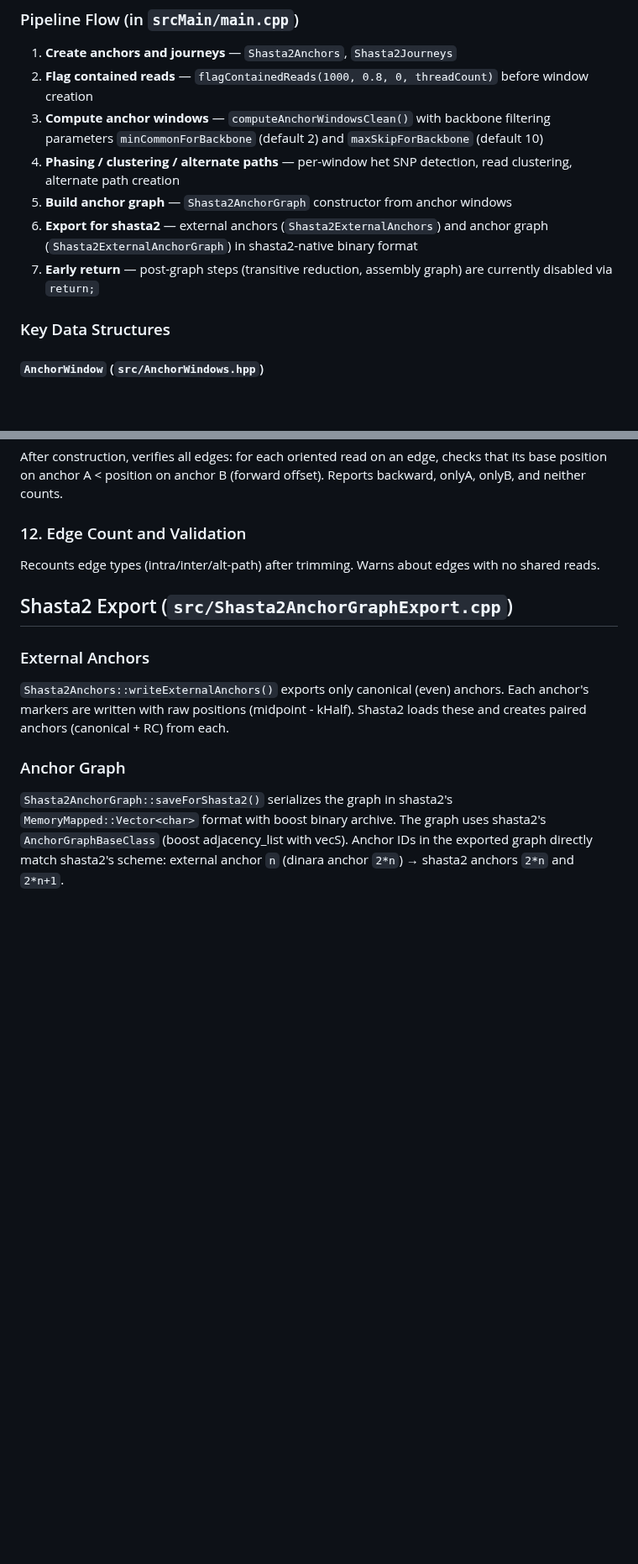
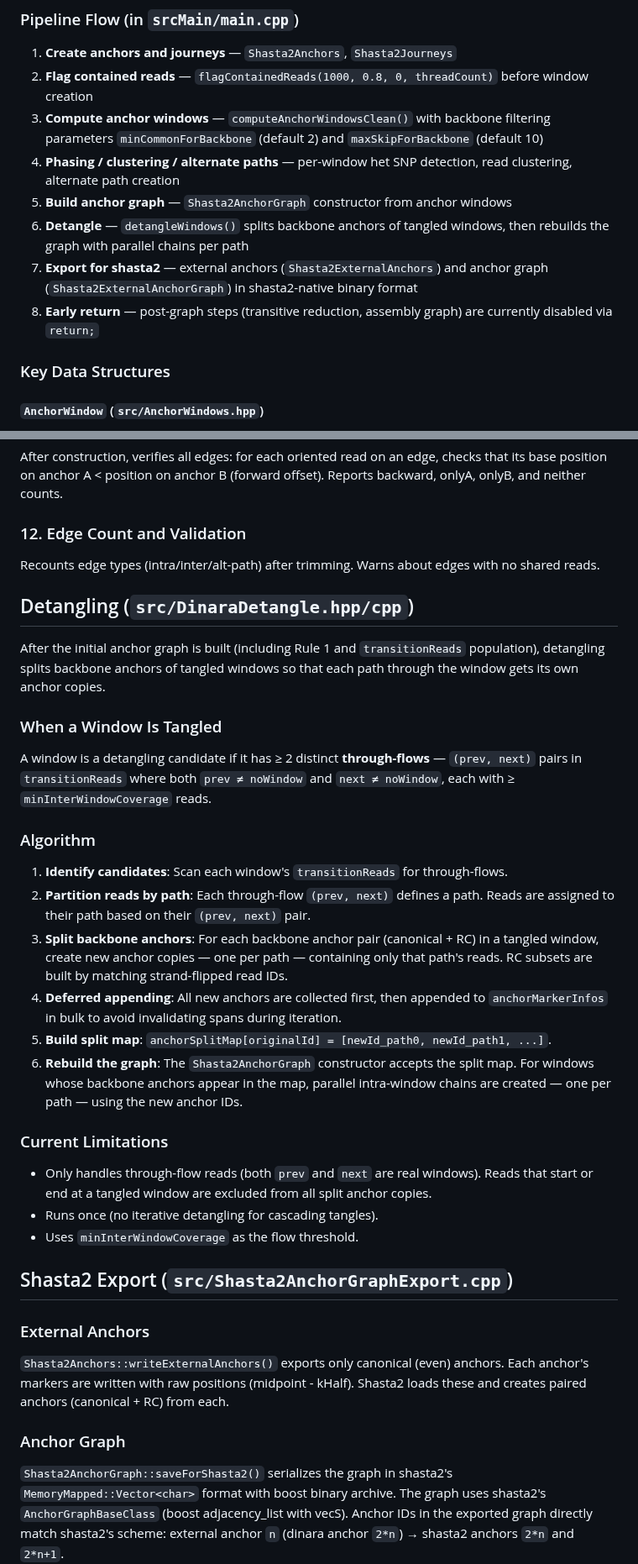
Before and after one commit to kokyriakidis/dinara, a Markdown page: CHECKPOINT.md, 2 parts joined by grey strips. Shown at 84% size. GitHub-like rendering; blank space fills up the shorter version.

Commit message:
Update CHECKPOINT.md with detangling documentation
Co-authored-by: Ona <no-reply@ona.com>

```diff
--- a/CHECKPOINT.md
+++ b/CHECKPOINT.md
@@ -16,8 +16,9 @@ Dinara is a genome assembler with two active workstreams:
 3. **Compute anchor windows** — `computeAnchorWindowsClean()` with backbone filtering parameters `minCommonForBackbone` (default 2) and `maxSkipForBackbone` (default 10)
 4. **Phasing / clustering / alternate paths** — per-window het SNP detection, read clustering, alternate path creation
 5. **Build anchor graph** — `Shasta2AnchorGraph` constructor from anchor windows
-6. **Export for shasta2** — external anchors (`Shasta2ExternalAnchors`) and anchor graph (`Shasta2ExternalAnchorGraph`) in shasta2-native binary format
-7. **Early return** — post-graph steps (transitive reduction, assembly graph) are currently disabled via `return;`
+6. **Detangle** — `detangleWindows()` splits backbone anchors of tangled windows, then rebuilds the graph with parallel chains per path
+7. **Export for shasta2** — external anchors (`Shasta2ExternalAnchors`) and anchor graph (`Shasta2ExternalAnchorGraph`) in shasta2-native binary format
+8. **Early return** — post-graph steps (transitive reduction, assembly graph) are currently disabled via `return;`
 
 ### Key Data Structures
 
@@ -96,6 +97,29 @@ After construction, verifies all edges: for each oriented read on an edge, check
 ### 12. Edge Count and Validation
 Recounts edge types (intra/inter/alt-path) after trimming. Warns about edges with no shared reads.
 
+## Detangling (`src/DinaraDetangle.hpp/cpp`)
+
+After the initial anchor graph is built (including Rule 1 and `transitionReads` population), detangling splits backbone anchors of tangled windows so that each path through the window gets its own anchor copies.
+
+### When a Window Is Tangled
+
+A window is a detangling candidate if it has ≥ 2 distinct **through-flows** — `(prev, next)` pairs in `transitionReads` where both `prev ≠ noWindow` and `next ≠ noWindow`, each with ≥ `minInterWindowCoverage` reads.
+
+### Algorithm
+
+1. **Identify candidates**: Scan each window's `transitionReads` for through-flows.
+2. **Partition reads by path**: Each through-flow `(prev, next)` defines a path. Reads are assigned to their path based on their `(prev, next)` pair.
+3. **Split backbone anchors**: For each backbone anchor pair (canonical + RC) in a tangled window, create new anchor copies — one per path — containing only that path's reads. RC subsets are built by matching strand-flipped read IDs.
+4. **Deferred appending**: All new anchors are collected first, then appended to `anchorMarkerInfos` in bulk to avoid invalidating spans during iteration.
+5. **Build split map**: `anchorSplitMap[originalId] = [newId_path0, newId_path1, ...]`.
+6. **Rebuild the graph**: The `Shasta2AnchorGraph` constructor accepts the split map. For windows whose backbone anchors appear in the map, parallel intra-window chains are created — one per path — using the new anchor IDs.
+
+### Current Limitations
+
+- Only handles through-flow reads (both `prev` and `next` are real windows). Reads that start or end at a tangled window are excluded from all split anchor copies.
+- Runs once (no iterative detangling for cascading tangles).
+- Uses `minInterWindowCoverage` as the flow threshold.
+
 ## Shasta2 Export (`src/Shasta2AnchorGraphExport.cpp`)
 
 ### External Anchors
```
Also changed, not shown: other parts of CHECKPOINT.md (+2 -0 lines).
